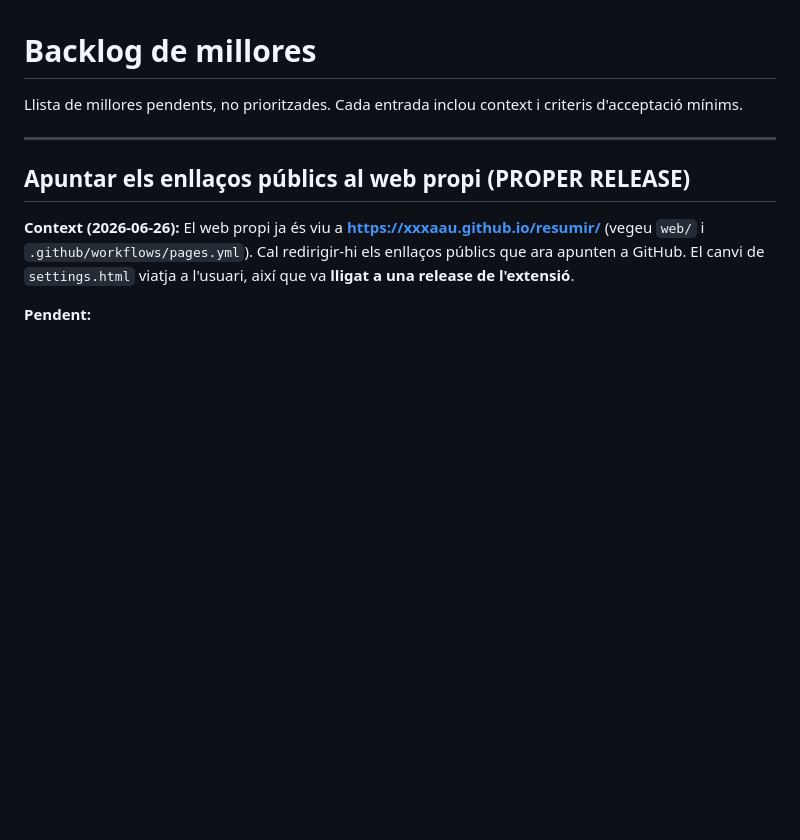
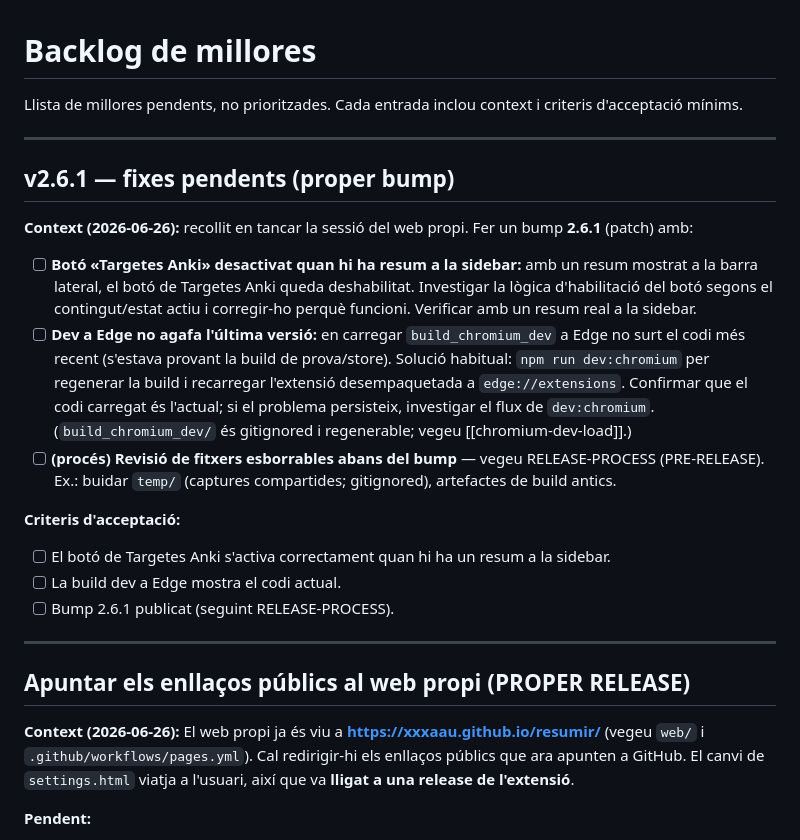
Before and after one commit to xxxaau/resumir, a Markdown page: docs/BACKLOG.md, the part around the change. Drawn GitHub-style; blank space fills up the shorter version.

Commit message:
docs: anota v2.6.1 (fix botó Anki amb resum, dev Edge, neteja pre-bump) per a la propera sessió

```diff
--- a/docs/BACKLOG.md
+++ b/docs/BACKLOG.md
@@ -1,6 +1,21 @@
 # Backlog de millores
 
 Llista de millores pendents, no prioritzades. Cada entrada inclou context i criteris d'acceptació mínims.
+
+---
+
+## v2.6.1 — fixes pendents (proper bump)
+
+**Context (2026-06-26):** recollit en tancar la sessió del web propi. Fer un bump **2.6.1** (patch) amb:
+
+- [ ] **Botó «Targetes Anki» desactivat quan hi ha resum a la sidebar:** amb un resum mostrat a la barra lateral, el botó de Targetes Anki queda deshabilitat. Investigar la lògica d'habilitació del botó segons el contingut/estat actiu i corregir-ho perquè funcioni. Verificar amb un resum real a la sidebar.
+- [ ] **Dev a Edge no agafa l'última versió:** en carregar `build_chromium_dev` a Edge no surt el codi més recent (s'estava provant la build de prova/store). Solució habitual: `npm run dev:chromium` per regenerar la build i recarregar l'extensió desempaquetada a `edge://extensions`. Confirmar que el codi carregat és l'actual; si el problema persisteix, investigar el flux de `dev:chromium`. (`build_chromium_dev/` és gitignored i regenerable; vegeu [[chromium-dev-load]].)
+- [ ] **(procés) Revisió de fitxers esborrables abans del bump** — vegeu RELEASE-PROCESS (PRE-RELEASE). Ex.: buidar `temp/` (captures compartides; gitignored), artefactes de build antics.
+
+**Criteris d'acceptació:**
+- [ ] El botó de Targetes Anki s'activa correctament quan hi ha un resum a la sidebar.
+- [ ] La build dev a Edge mostra el codi actual.
+- [ ] Bump 2.6.1 publicat (seguint RELEASE-PROCESS).
 
 ---
 
```
Also changed, not shown: docs/RELEASE-PROCESS.md (+1 -0 lines).
